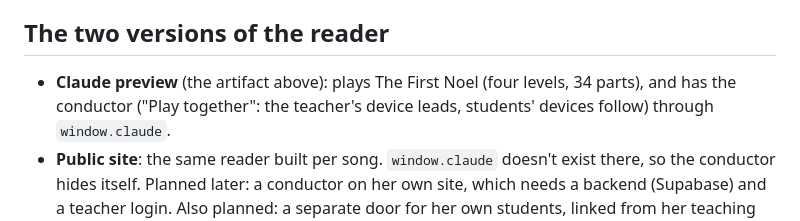
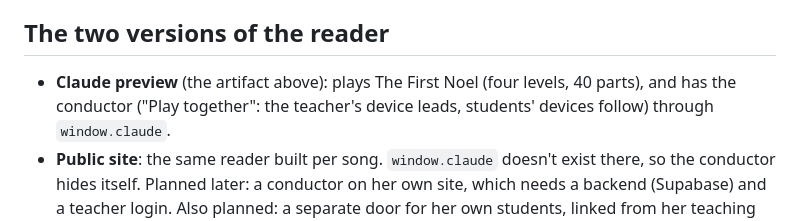
Before and after one commit to JanelleGlass/graded-string-arrangements, a Markdown page: CLAUDE.md, the part around the change. GitHub-like rendering.

Commit message:
Notes: the Claude preview plays the 40-part First Noel
Co-Authored-By: Claude Opus 5.5 <noreply@anthropic.com>

```diff
--- a/CLAUDE.md
+++ b/CLAUDE.md
@@ -81,7 +81,7 @@ one goes missing.
 
 ## The two versions of the reader
 
-- **Claude preview** (the artifact above): plays The First Noel (four levels, 34 parts), and has the conductor ("Play
+- **Claude preview** (the artifact above): plays The First Noel (four levels, 40 parts), and has the conductor ("Play
   together": the teacher's device leads, students' devices follow) through `window.claude`.
 - **Public site**: the same reader built per song. `window.claude` doesn't exist there, so the
   conductor hides itself. Planned later: a conductor on her own site, which needs a backend
```
